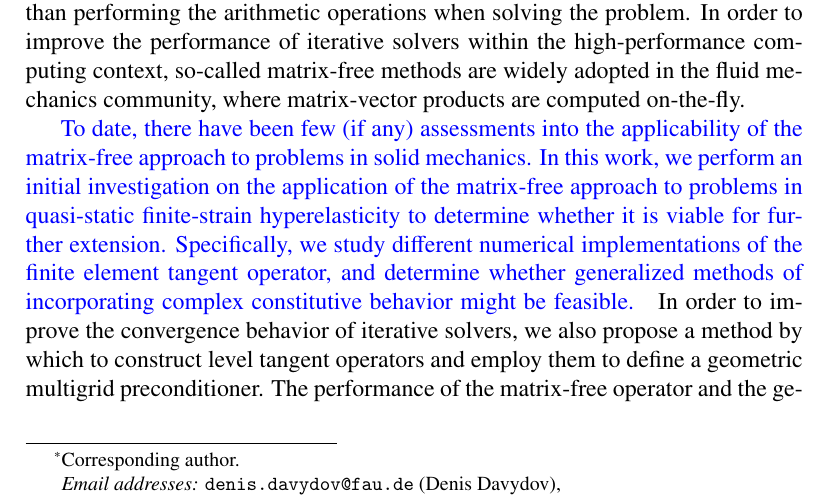
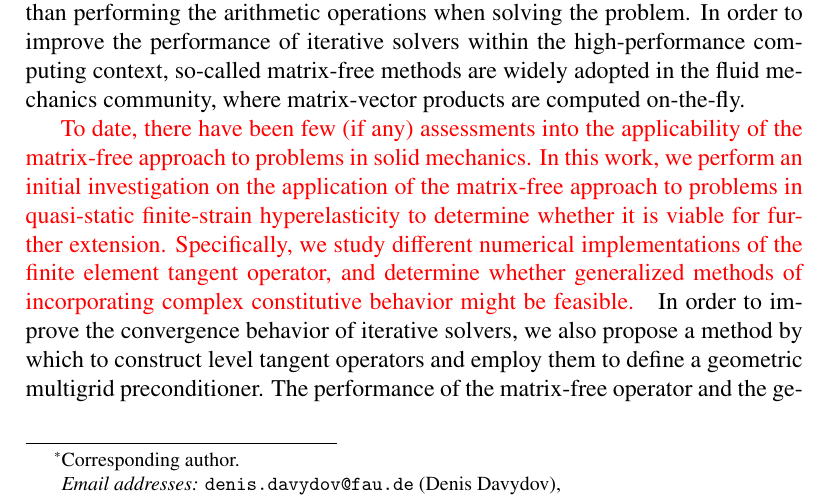
Before and after one commit to davydden/large-strain-matrix-free, a LaTeX document (doc/large_strain.tex): part of page 1 of 34, cut so that both start at the same text. Compiled offline with pdfLaTeX.

Commit message:
Change colour of J-P's suggestions

```diff
--- a/doc/large_strain.tex
+++ b/doc/large_strain.tex
@@ -65,7 +65,7 @@
 \DeclareMathOperator{\trace}{tr}
 \newcommand{\diff}{\mathop{}\!\mathrm{d}}
 
-\newcommand{\changeJP}[1]{\textcolor{blue}{#1}}
+\newcommand{\changeJP}[1]{\textcolor{red}{#1}}
 \newcommand{\todojp}[1]{\todo[inline,color=red!40,size=\small]{TODO (J-P): #1}}
 
 \begin{document}
```
